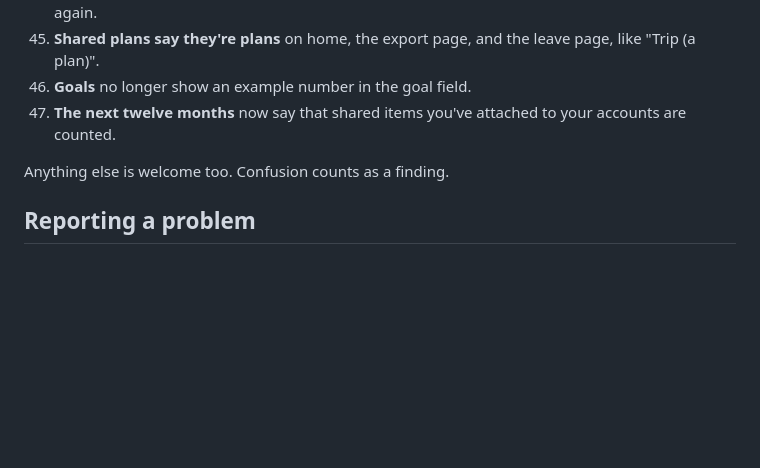
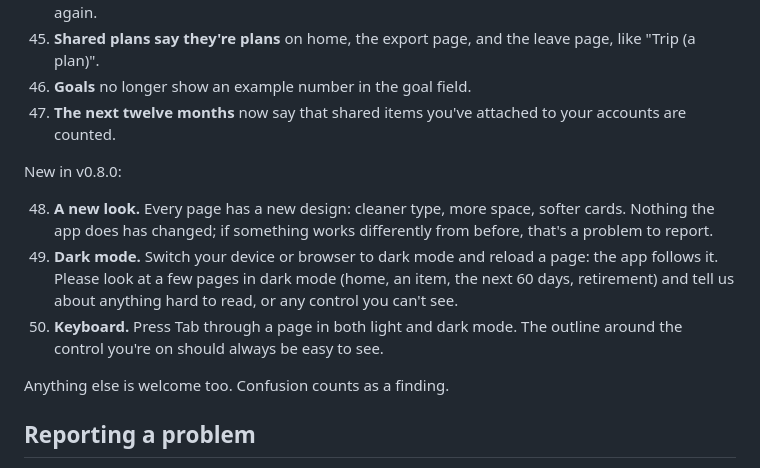
Before and after one commit to wildrake08/findependence, a Markdown page: app/ALPHA.md, the part around the change. Rendered like a GitHub page; blank space fills up the shorter version.

Commit message:
v0.8.0-alpha candidate: New in v0.8.0 in the tester guide (WI-069)
Co-Authored-By: Claude Opus 5.5 <noreply@anthropic.com>

```diff
--- a/app/ALPHA.md
+++ b/app/ALPHA.md
@@ -170,6 +170,16 @@ New in v0.7.3:
 46. **Goals** no longer show an example number in the goal field.
 47. **The next twelve months** now say that shared items you've attached to your accounts are counted.
 
+New in v0.8.0:
+
+48. **A new look.** Every page has a new design: cleaner type, more space, softer cards. Nothing the app
+    does has changed; if something works differently from before, that's a problem to report.
+49. **Dark mode.** Switch your device or browser to dark mode and reload a page: the app follows it. Please
+    look at a few pages in dark mode (home, an item, the next 60 days, retirement) and tell us about
+    anything hard to read, or any control you can't see.
+50. **Keyboard.** Press Tab through a page in both light and dark mode. The outline around the control you're
+    on should always be easy to see.
+
 Anything else is welcome too. Confusion counts as a finding.
 
 ## Reporting a problem
```
